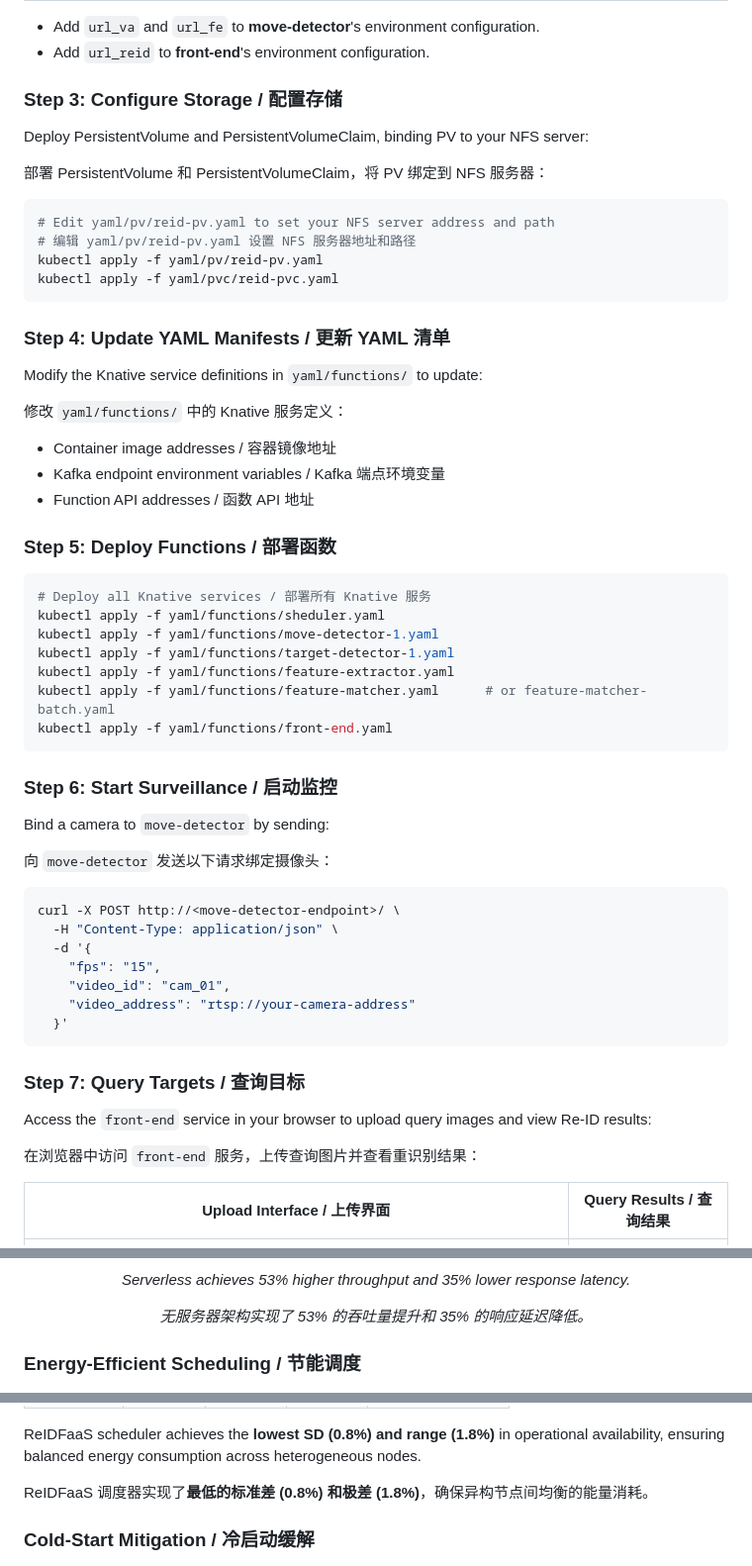
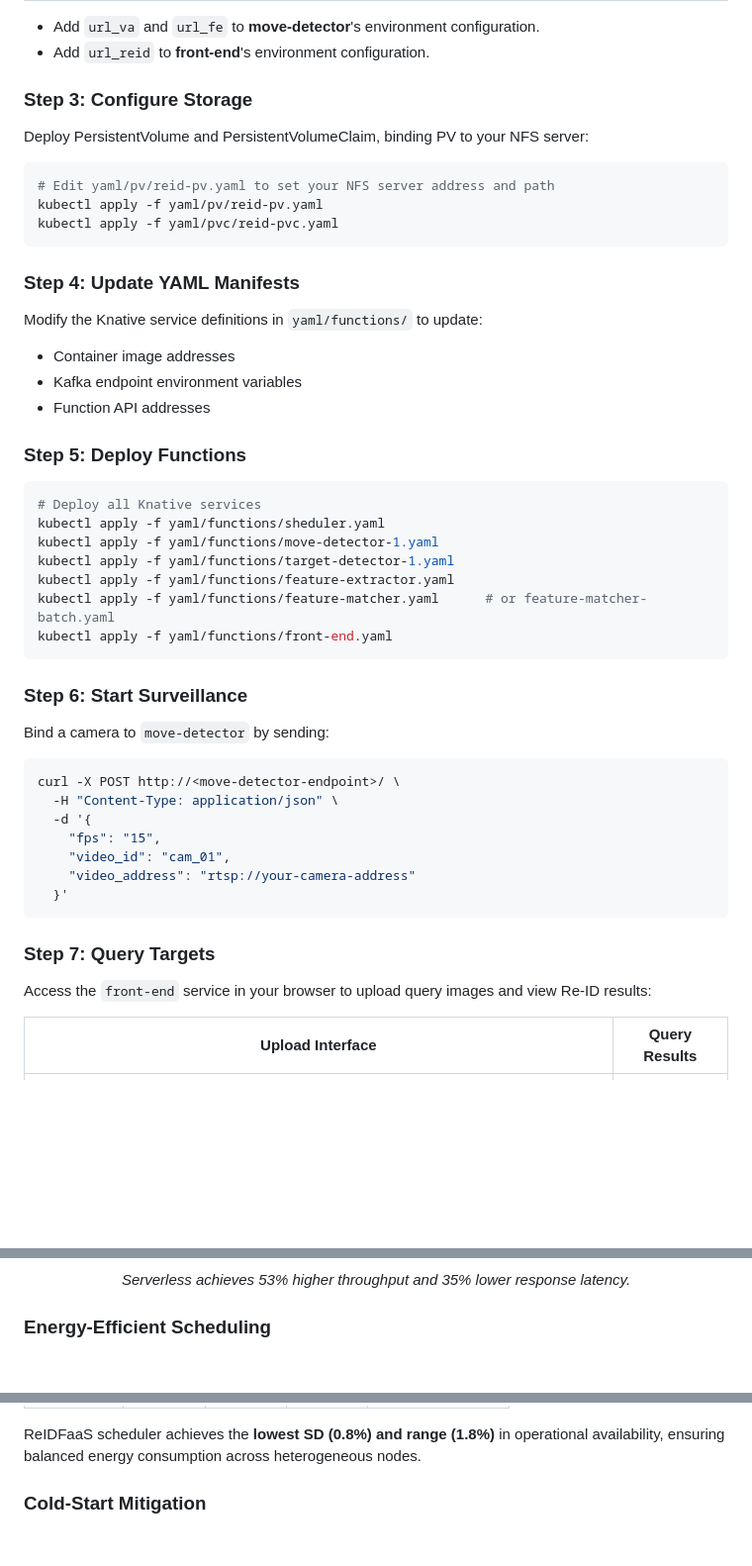
Before and after one commit to jianpingpei/Energy-Efficient-ReIDFaaS, a Markdown page: README.md, 3 parts joined by grey strips. Shown at 99% size. Drawn GitHub-style; blank space fills up the shorter version.

````diff
--- a/README.md
+++ b/README.md
@@ -216,33 +199,28 @@ Identify the API addresses for the key functions and configure them in the YAML
 - Add `url_va` and `url_fe` to **move-detector**'s environment configuration.
 - Add `url_reid` to **front-end**'s environment configuration.
 
-### Step 3: Configure Storage / 配置存储
+### Step 3: Configure Storage
 
 Deploy PersistentVolume and PersistentVolumeClaim, binding PV to your NFS server:
 
-部署 PersistentVolume 和 PersistentVolumeClaim，将 PV 绑定到 NFS 服务器：
-
 ```bash
 # Edit yaml/pv/reid-pv.yaml to set your NFS server address and path
-# 编辑 yaml/pv/reid-pv.yaml 设置 NFS 服务器地址和路径
 kubectl apply -f yaml/pv/reid-pv.yaml
 kubectl apply -f yaml/pvc/reid-pvc.yaml
 ```
 
-### Step 4: Update YAML Manifests / 更新 YAML 清单
+### Step 4: Update YAML Manifests
 
 Modify the Knative service definitions in `yaml/functions/` to update:
 
-修改 `yaml/functions/` 中的 Knative 服务定义：
+- Container image addresses
+- Kafka endpoint environment variables
+- Function API addresses
 
-- Container image addresses / 容器镜像地址
-- Kafka endpoint environment variables / Kafka 端点环境变量
-- Function API addresses / 函数 API 地址
-
-### Step 5: Deploy Functions / 部署函数
+### Step 5: Deploy Functions
 
 ```bash
-# Deploy all Knative services / 部署所有 Knative 服务
+# Deploy all Knative services
 kubectl apply -f yaml/functions/sheduler.yaml
 kubectl apply -f yaml/functions/move-detector-1.yaml
 kubectl apply -f yaml/functions/target-detector-1.yaml
@@ -251,11 +229,9 @@ kubectl apply -f yaml/functions/feature-matcher.yaml      # or feature-matcher-b
 kubectl apply -f yaml/functions/front-end.yaml
 ```
 
-### Step 6: Start Surveillance / 启动监控
+### Step 6: Start Surveillance
 
 Bind a camera to `move-detector` by sending:
-
-向 `move-detector` 发送以下请求绑定摄像头：
 
 ```bash
 curl -X POST http://<move-detector-endpoint>/ \
@@ -267,13 +243,11 @@ curl -X POST http://<move-detector-endpoint>/ \
   }'
 ```
 
-### Step 7: Query Targets / 查询目标
+### Step 7: Query Targets
 
 Access the `front-end` service in your browser to upload query images and view Re-ID results:
 
-在浏览器中访问 `front-end` 服务，上传查询图片并查看重识别结果：
-
-| Upload Interface / 上传界面 | Query Results / 查询结果 |
+| Upload Interface | Query Results |
 |:--:|:--:|
 | ![Upload](2.png) | ![Results](1.png) |
 
@@ -298,9 +270,8 @@ ReIDFaaS 在保持**相同的重识别精度**（Market-1501 + MSMT17 上 mAP 54
   <img src="assets/ARR.png" width="380" alt="ARR Comparison"/>
 </p>
 <p align="center"><i>Serverless achieves 53% higher throughput and 35% lower response latency.</i></p>
-<p align="center"><i>无服务器架构实现了 53% 的吞吐量提升和 35% 的响应延迟降低。</i></p>
 
-### Energy-Efficient Scheduling / 节能调度
+### Energy-Efficient Scheduling
 
 <p align="center">
   <img src="assets/EnergyComparison.png" width="700" alt="Energy Comparison"/>
@@ -315,9 +286,7 @@ ReIDFaaS 在保持**相同的重识别精度**（Market-1501 + MSMT17 上 mAP 54
 
 ReIDFaaS scheduler achieves the **lowest SD (0.8%) and range (1.8%)** in operational availability, ensuring balanced energy consumption across heterogeneous nodes.
 
-ReIDFaaS 调度器实现了**最低的标准差 (0.8%) 和极差 (1.8%)**，确保异构节点间均衡的能量消耗。
-
-### Cold-Start Mitigation / 冷启动缓解
+### Cold-Start Mitigation
 
 <p align="center">
   <img src="assets/violin.png" width="450" alt="Latency Violin Plot"/>
````
Also changed, not shown: other parts of README.md (+55 -76 lines), README_CN.md (added, +351 -0 lines).
